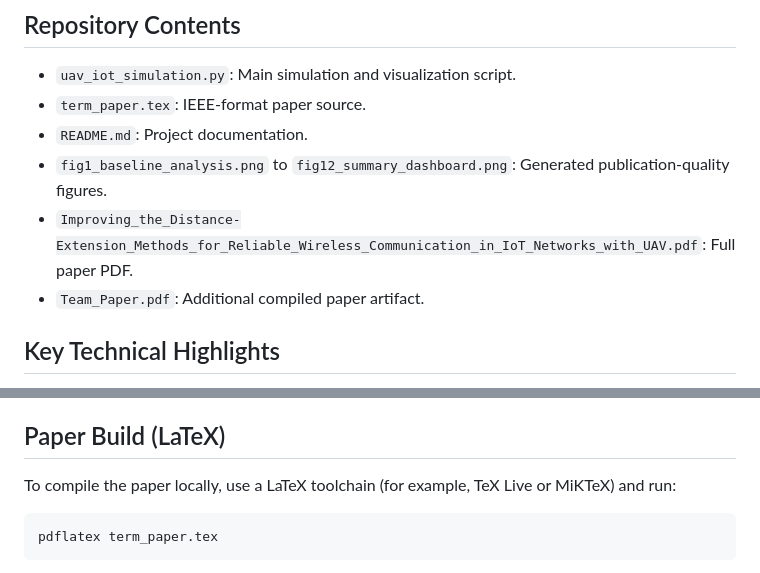
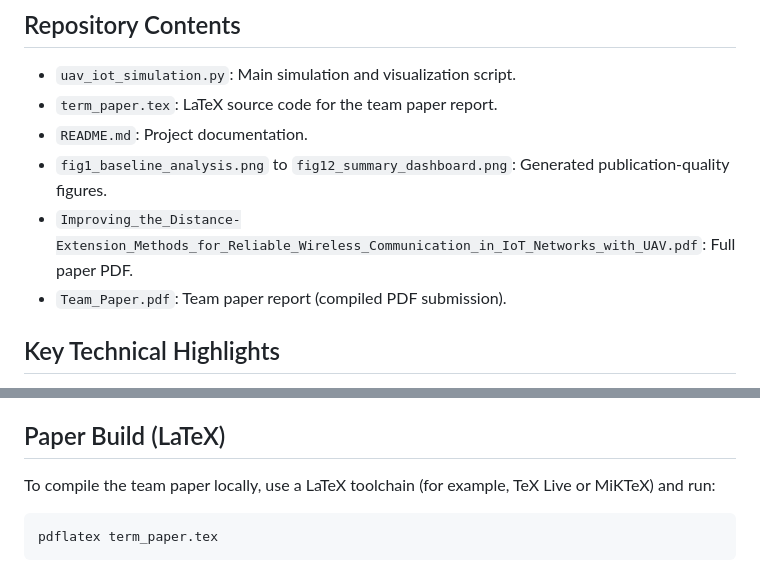
Before and after one commit to Palvash-kumar/IOT_team-paper, a Markdown page: README.md, 2 parts joined by grey strips. Rendered like a GitHub page.

````diff
--- a/README.md
+++ b/README.md
@@ -19,11 +19,11 @@ The simulation framework also includes multi-altitude analysis and Rayleigh fadi
 ## Repository Contents
 
 - `uav_iot_simulation.py`: Main simulation and visualization script.
-- `term_paper.tex`: IEEE-format paper source.
+- `term_paper.tex`: LaTeX source code for the team paper report.
 - `README.md`: Project documentation.
 - `fig1_baseline_analysis.png` to `fig12_summary_dashboard.png`: Generated publication-quality figures.
 - `Improving_the_Distance-Extension_Methods_for_Reliable_Wireless_Communication_in_IoT_Networks_with_UAV.pdf`: Full paper PDF.
-- `Team_Paper.pdf`: Additional compiled paper artifact.
+- `Team_Paper.pdf`: Team paper report (compiled PDF submission).
 
 ## Key Technical Highlights
 
@@ -86,7 +86,7 @@ Running the simulation produces:
 
 ## Paper Build (LaTeX)
 
-To compile the paper locally, use a LaTeX toolchain (for example, TeX Live or MiKTeX) and run:
+To compile the team paper locally, use a LaTeX toolchain (for example, TeX Live or MiKTeX) and run:
 
 ```bash
 pdflatex term_paper.tex
````
